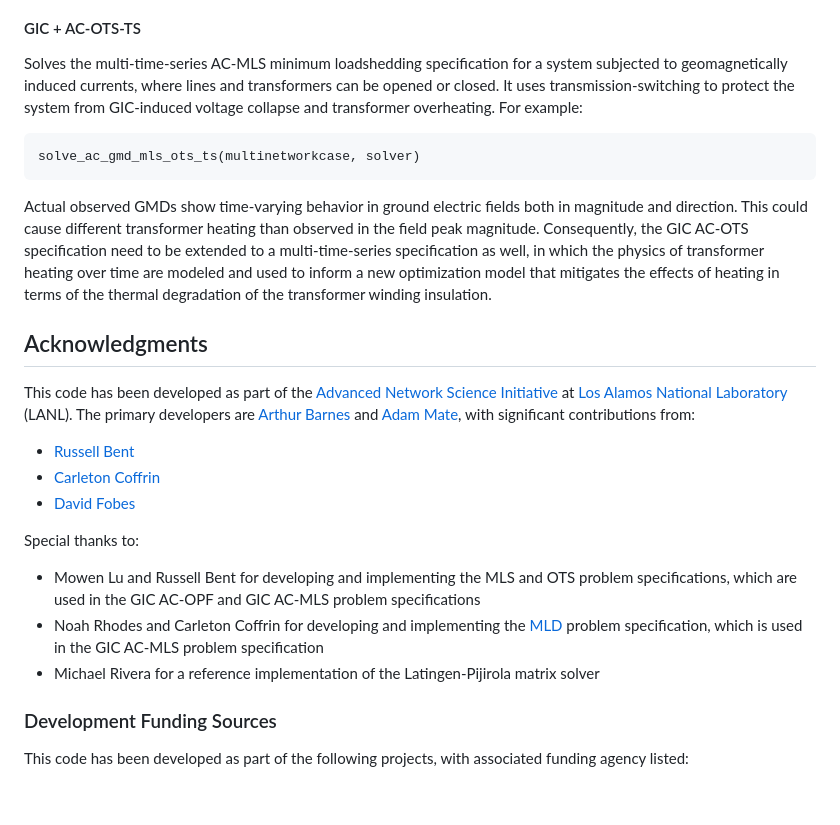
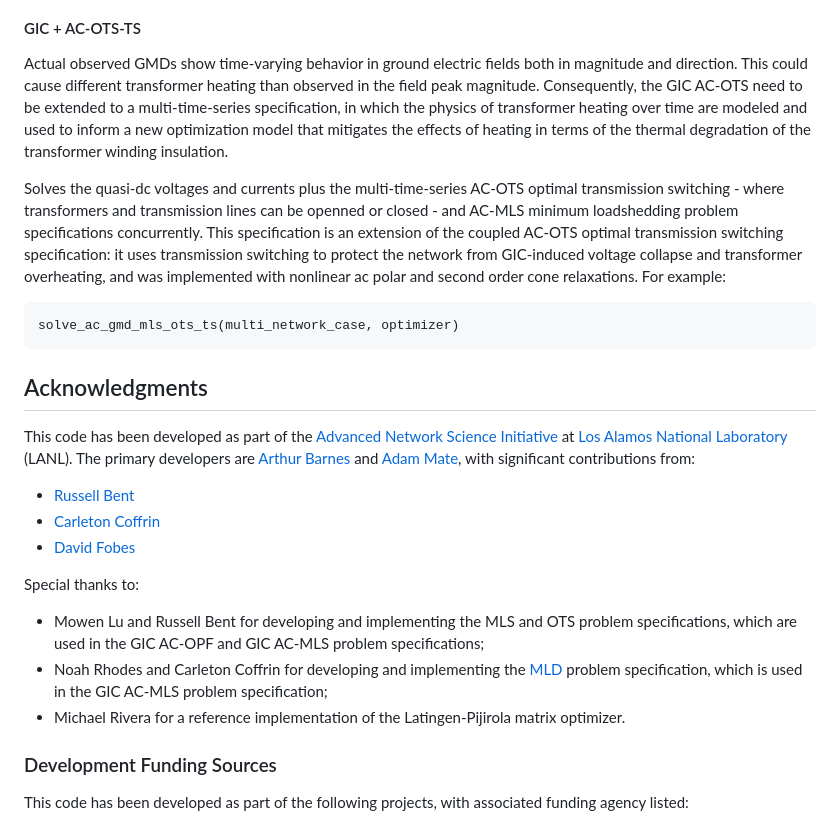
Before and after one commit to lanl-ansi/PowerModelsGMD.jl, a Markdown page: README.md, the part around one of its changes. Drawn GitHub-style; blank space fills up the shorter version.

````diff
--- a/README.md
+++ b/README.md
@@ -186,13 +192,14 @@ solve_ac_gmd_mls_ots(case, solver)
 
 #### GIC + AC-OTS-TS
 
-Solves the multi-time-series AC-MLS minimum loadshedding specification for a system subjected to geomagnetically induced currents, where lines and transformers can be opened or closed. It uses transmission-switching to protect the system from GIC-induced voltage collapse and transformer overheating.
+Actual observed GMDs show time-varying behavior in ground electric fields both in magnitude and direction. This could cause different transformer heating than observed in the field peak magnitude. Consequently, the GIC AC-OTS need to be extended to a multi-time-series specification, in which the physics of transformer heating over time are modeled and used to inform a new optimization model that mitigates the effects of heating in terms of the thermal degradation of the transformer winding insulation.
+
+Solves the quasi-dc voltages and currents plus the multi-time-series AC-OTS optimal transmission switching - where transformers and transmission lines can be openned or closed - and AC-MLS minimum loadshedding problem specifications concurrently.
+This specification is an extension of the coupled AC-OTS optimal transmission switching specification: it uses transmission switching to protect the network from GIC-induced voltage collapse and transformer overheating, and was implemented with nonlinear ac polar and second order cone relaxations.
 For example:
 ```
-solve_ac_gmd_mls_ots_ts(multinetworkcase, solver)
+solve_ac_gmd_mls_ots_ts(multi_network_case, optimizer)
 ```
-
-Actual observed GMDs show time-varying behavior in ground electric fields both in magnitude and direction. This could cause different transformer heating than observed in the field peak magnitude. Consequently, the GIC AC-OTS specification need to be extended to a multi-time-series specification as well, in which the physics of transformer heating over time are modeled and used to inform a new optimization model that mitigates the effects of heating in terms of the thermal degradation of the transformer winding insulation.
 
 
 
@@ -205,9 +212,9 @@ The primary developers are [Arthur Barnes](https://github.com/bluejuniper) and [
 * [David Fobes](https://github.com/pseudocubic)
 
 Special thanks to:
-* Mowen Lu and Russell Bent for developing and implementing the MLS and OTS problem specifications, which are used in the GIC AC-OPF and GIC AC-MLS problem specifications
-* Noah Rhodes and Carleton Coffrin for developing and implementing the [MLD](https://github.com/lanl-ansi/PowerModelsRestoration.jl/blob/master/src/prob/mld.jl) problem specification, which is used in the GIC AC-MLS problem specification
-* Michael Rivera for a reference implementation of the Latingen-Pijirola matrix solver
+* Mowen Lu and Russell Bent for developing and implementing the MLS and OTS problem specifications, which are used in the GIC AC-OPF and GIC AC-MLS problem specifications;
+* Noah Rhodes and Carleton Coffrin for developing and implementing the [MLD](https://github.com/lanl-ansi/PowerModelsRestoration.jl/blob/master/src/prob/mld.jl) problem specification, which is used in the GIC AC-MLS problem specification;
+* Michael Rivera for a reference implementation of the Latingen-Pijirola matrix optimizer.
 
 
 ### Development Funding Sources
````
Also changed, not shown: other parts of README.md (+67 -61 lines).
